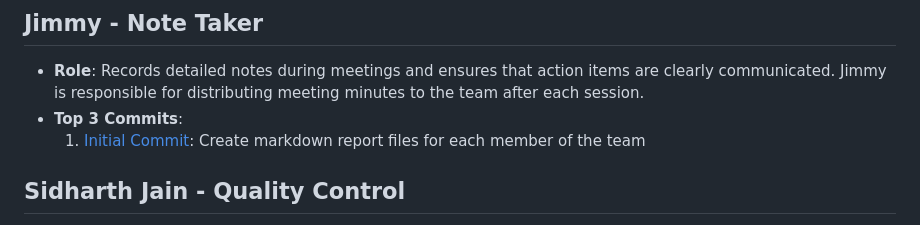
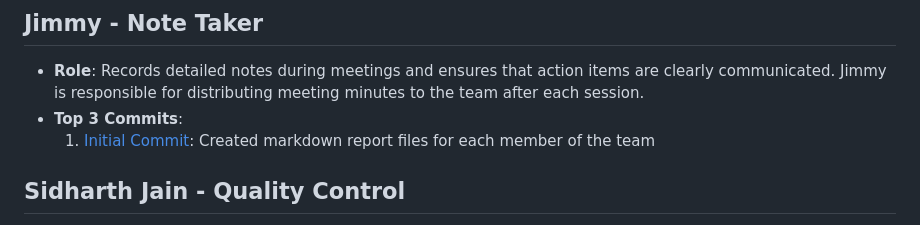
Before and after one commit to johncle/CS326Team7, a Markdown page: team/m2/roles.md, the part around the change. GitHub-like rendering.

```diff
--- a/team/m2/roles.md
+++ b/team/m2/roles.md
@@ -21,7 +21,7 @@
 ## Jimmy - Note Taker
 - **Role**: Records detailed notes during meetings and ensures that action items are clearly communicated. Jimmy is responsible for distributing meeting minutes to the team after each session.
 - **Top 3 Commits**:
-  1. [Initial Commit](https://github.com/johncle/CS326Team7/commit/22967a182c1cfcfe35b2293190716dfd135ae1d0): Create markdown report files for each member of the team
+  1. [Initial Commit](https://github.com/johncle/CS326Team7/commit/22967a182c1cfcfe35b2293190716dfd135ae1d0): Created markdown report files for each member of the team
 
 ## Sidharth Jain - Quality Control
 - **Role**:  Reviews team submissions and ensures that all deliverables meet the necessary quality standards. Sidharth is responsible for proofreading and ensuring the accuracy of all documents before submission.
```
